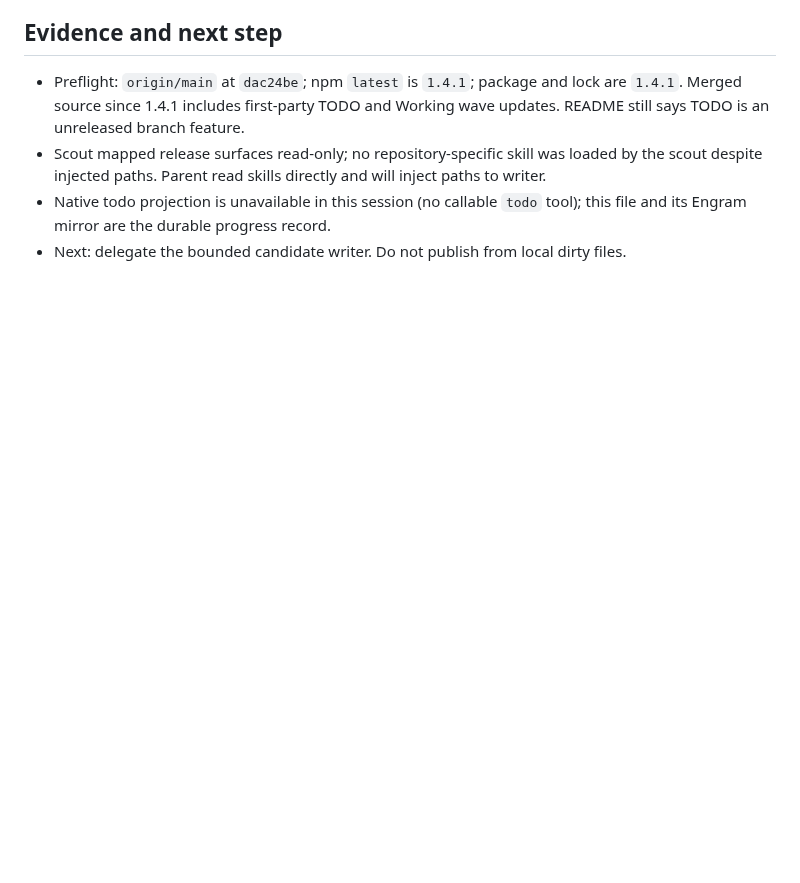
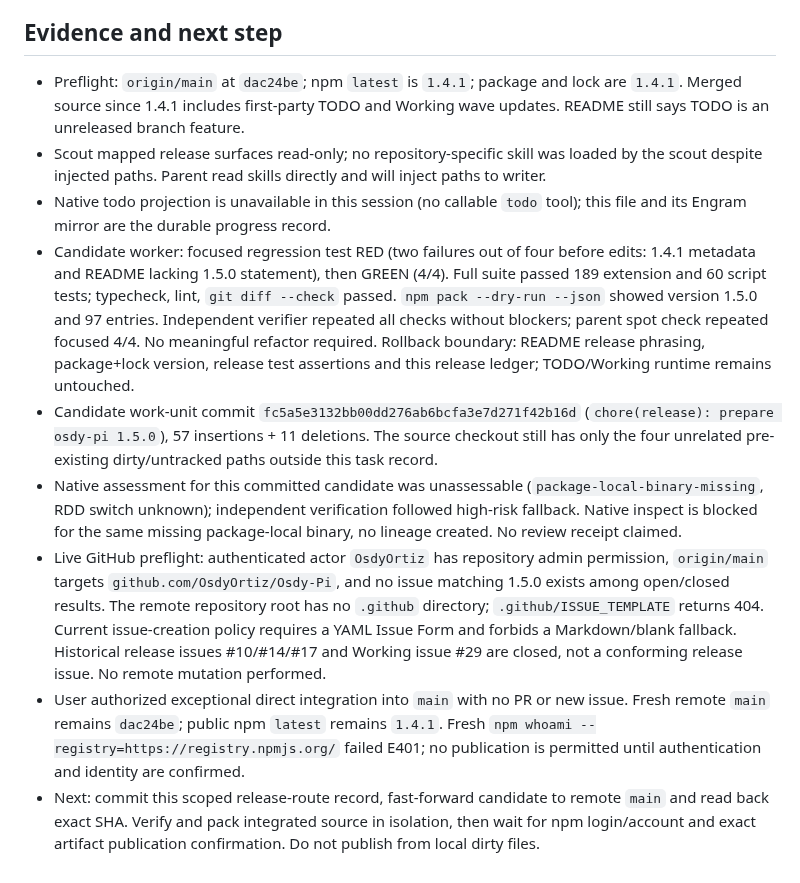
Before and after one commit to OsdyOrtiz/Osdy-Pi, a Markdown page: odd/tasks/release-osdy-pi-1-5-0.md, the part around one of its changes. Drawn GitHub-style; blank space fills up the shorter version.

Commit message:
docs(odd): record direct 1.5.0 release route

```diff
--- a/odd/tasks/release-osdy-pi-1-5-0.md
+++ b/odd/tasks/release-osdy-pi-1-5-0.md
@@ -31,4 +31,9 @@ Delivery strategy: ask-on-risk. Forecast ~130-230 authored lines across candidat
 - Preflight: `origin/main` at `dac24be`; npm `latest` is `1.4.1`; package and lock are `1.4.1`. Merged source since 1.4.1 includes first-party TODO and Working wave updates. README still says TODO is an unreleased branch feature.
 - Scout mapped release surfaces read-only; no repository-specific skill was loaded by the scout despite injected paths. Parent read skills directly and will inject paths to writer.
 - Native todo projection is unavailable in this session (no callable `todo` tool); this file and its Engram mirror are the durable progress record.
-- Next: delegate the bounded candidate writer. Do not publish from local dirty files.
+- Candidate worker: focused regression test RED (two failures out of four before edits: 1.4.1 metadata and README lacking 1.5.0 statement), then GREEN (4/4). Full suite passed 189 extension and 60 script tests; typecheck, lint, `git diff --check` passed. `npm pack --dry-run --json` showed version 1.5.0 and 97 entries. Independent verifier repeated all checks without blockers; parent spot check repeated focused 4/4. No meaningful refactor required. Rollback boundary: README release phrasing, package+lock version, release test assertions and this release ledger; TODO/Working runtime remains untouched.
+- Candidate work-unit commit `fc5a5e3132bb00dd276ab6bcfa3e7d271f42b16d` (`chore(release): prepare osdy-pi 1.5.0`), 57 insertions + 11 deletions. The source checkout still has only the four unrelated pre-existing dirty/untracked paths outside this task record.
+- Native assessment for this committed candidate was unassessable (`package-local-binary-missing`, RDD switch unknown); independent verification followed high-risk fallback. Native inspect is blocked for the same missing package-local binary, no lineage created. No review receipt claimed.
+- Live GitHub preflight: authenticated actor `OsdyOrtiz` has repository admin permission, `origin/main` targets `github.com/OsdyOrtiz/Osdy-Pi`, and no issue matching 1.5.0 exists among open/closed results. The remote repository root has no `.github` directory; `.github/ISSUE_TEMPLATE` returns 404. Current issue-creation policy requires a YAML Issue Form and forbids a Markdown/blank fallback. Historical release issues #10/#14/#17 and Working issue #29 are closed, not a conforming release issue. No remote mutation performed.
+- User authorized exceptional direct integration into `main` with no PR or new issue. Fresh remote `main` remains `dac24be`; public npm `latest` remains `1.4.1`. Fresh `npm whoami --registry=https://registry.npmjs.org/` failed E401; no publication is permitted until authentication and identity are confirmed.
+- Next: commit this scoped release-route record, fast-forward candidate to remote `main` and read back exact SHA. Verify and pack integrated source in isolation, then wait for npm login/account and exact artifact publication confirmation. Do not publish from local dirty files.
```
Also changed, not shown: other parts of odd/tasks/release-osdy-pi-1-5-0.md (+3 -3 lines).
